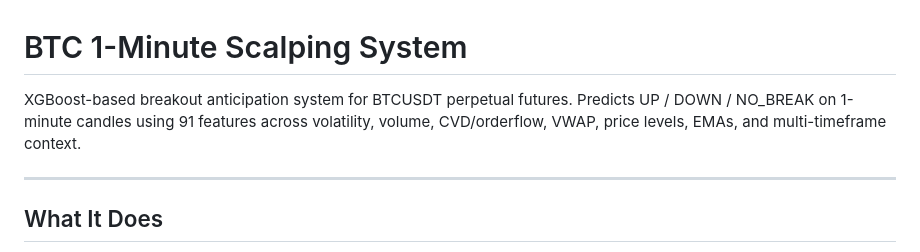
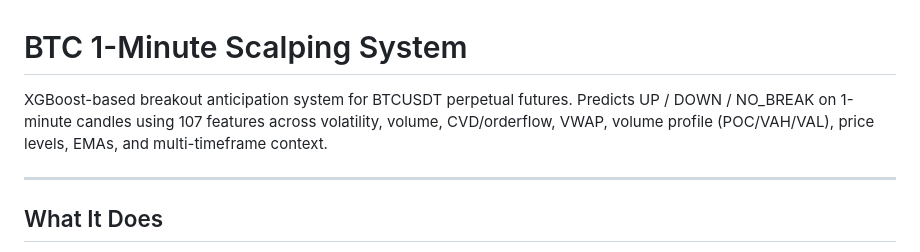
Before and after one commit to JODI96/TraderXGBoost, a Markdown page: README.md, the part around one of its changes. Drawn GitHub-style.

```diff
--- a/README.md
+++ b/README.md
@@ -1,8 +1,8 @@
 # BTC 1-Minute Scalping System
 
 XGBoost-based breakout anticipation system for BTCUSDT perpetual futures.
-Predicts UP / DOWN / NO_BREAK on 1-minute candles using 91 features across
-volatility, volume, CVD/orderflow, VWAP, price levels, EMAs, and multi-timeframe context.
+Predicts UP / DOWN / NO_BREAK on 1-minute candles using 107 features across
+volatility, volume, CVD/orderflow, VWAP, volume profile (POC/VAH/VAL), price levels, EMAs, and multi-timeframe context.
 
 ---
 
```
Also changed, not shown: other parts of README.md (+32 -14 lines).
